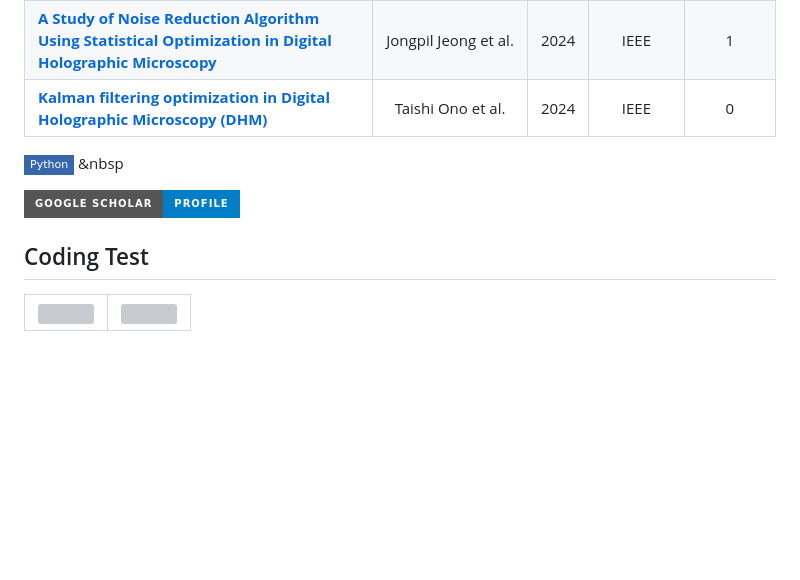
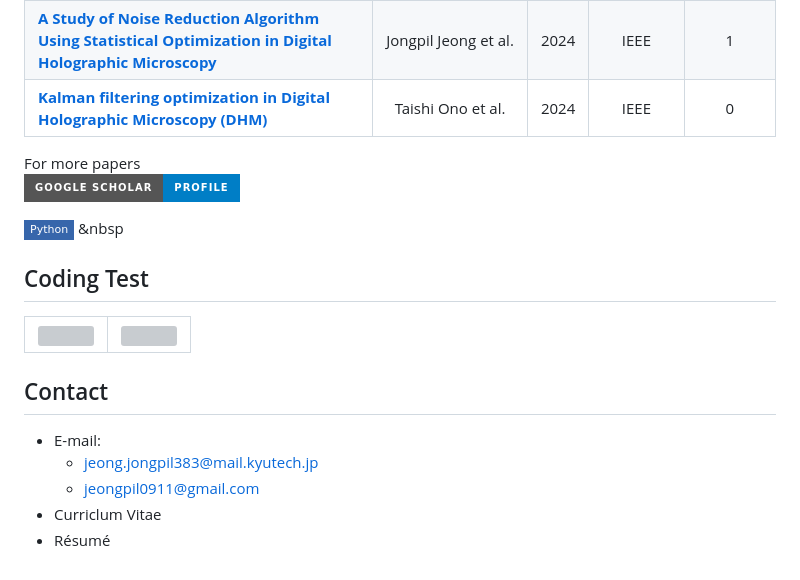
Before and after one commit to Jongpil0911/Jongpil0911, a Markdown page: README.md, the part around one of its changes. GitHub-like rendering; badges without logos; blank space fills up the shorter version; grey boxes are pictures that could not be loaded.

```diff
--- a/README.md
+++ b/README.md
@@ -43,8 +42,8 @@
 | <div align='left' style='white-space:normal;'>[**A Study of Noise Reduction Algorithm Using Statistical Optimization in Digital Holographic Microscopy**](https://ieeexplore.ieee.org/abstract/document/10613728/)</div> | <span style='white-space:nowrap;'>Jongpil&nbsp;Jeong&nbsp;et&nbsp;al.</span> | 2024 | IEEE | 1 |
 | <div align='left' style='white-space:normal;'>[**Kalman filtering optimization in Digital Holographic Microscopy (DHM)**](https://ieeexplore.ieee.org/abstract/document/10773243/)</div> | <span style='white-space:nowrap;'>Taishi&nbsp;Ono&nbsp;et&nbsp;al.</span> | 2024 | IEEE | 0 |
 <!-- SCHOLAR:END -->
-
-
+For more papers<br/>
+[![Google Scholar](https://img.shields.io/badge/Google%20Scholar-Profile-blue?logo=googlescholar&style=for-the-badge)](https://scholar.google.com/citations?user=O-3pYeQAAAAJ)
 
 
 
@@ -54,14 +53,18 @@
 
 
 
-[![Google Scholar](https://img.shields.io/badge/Google%20Scholar-Profile-blue?logo=googlescholar&style=for-the-badge)](https://scholar.google.com/citations?user=O-3pYeQAAAAJ)
+
 
 ## Coding Test
 | <img src="https://leetcard.jacoblin.cool/YOUR_ID?theme=dark&ext=heatmap&animation=true" height=150 > | <img src="http://mazassumnida.wtf/api/v2/generate_badge?boj=jongpil0911@naver.com" height=150 > |
 |:---:|:---:|
 
-
-
+## Contact
+- E-mail:
+  - jeong.jongpil383@mail.kyutech.jp
+  - jeongpil0911@gmail.com
+- Curriclum Vitae
+- Résumé
 <!--
 
 
```
Also changed, not shown: other parts of README.md (+1 -2 lines).
